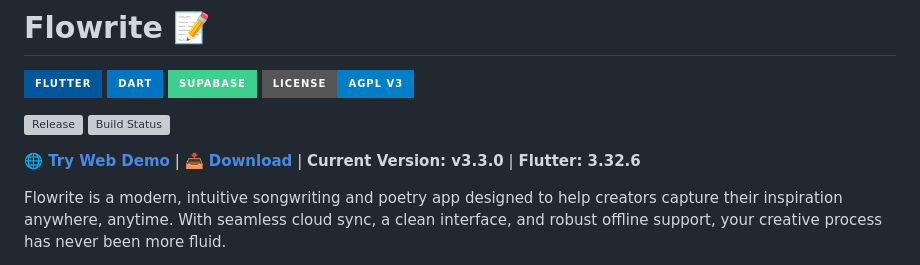
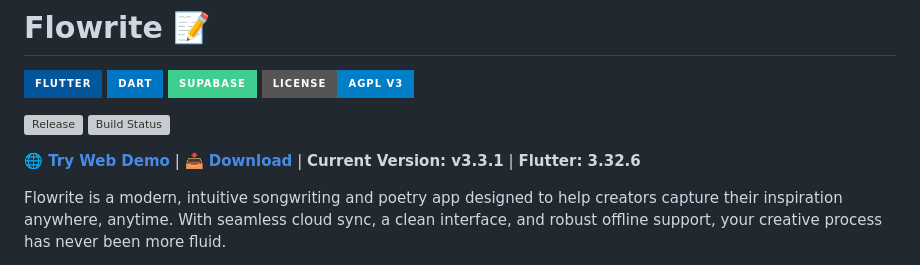
Before and after one commit to pi22by7/flowrite, a Markdown page: README.md, the part around the change. Drawn GitHub-style; badges without logos; grey boxes are pictures that could not be loaded.

Commit message:
docs: update README version to v3.3.1

```diff
--- a/README.md
+++ b/README.md
@@ -8,7 +8,7 @@
 [![Release](https://img.shields.io/github/v/release/pi22by7/flowrite?style=for-the-badge&logo=github)](https://github.com/pi22by7/flowrite/releases)
 [![Build Status](https://img.shields.io/github/actions/workflow/status/pi22by7/flowrite/release.yml?style=for-the-badge&logo=github-actions)](https://github.com/pi22by7/flowrite/actions/workflows/release.yml)
 
-**[🌐 Try Web Demo](https://flowrite.pi22by7.me)** | **[📥 Download](https://github.com/pi22by7/flowrite/releases/latest)** | **Current Version: v3.3.0** | **Flutter: 3.32.6**
+**[🌐 Try Web Demo](https://flowrite.pi22by7.me)** | **[📥 Download](https://github.com/pi22by7/flowrite/releases/latest)** | **Current Version: v3.3.1** | **Flutter: 3.32.6**
 
 Flowrite is a modern, intuitive songwriting and poetry app designed to help creators capture their inspiration anywhere, anytime. With seamless cloud sync, a clean interface, and robust offline support, your creative process has never been more fluid.
 
```
